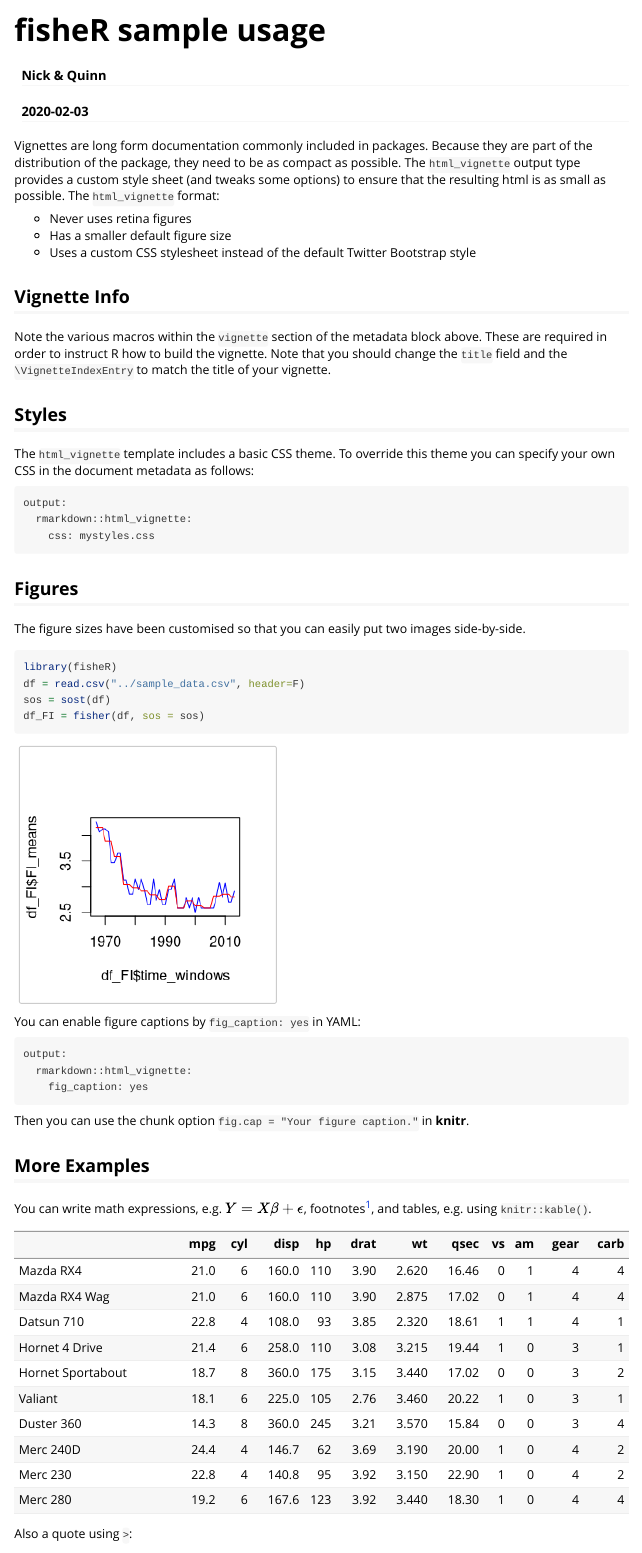
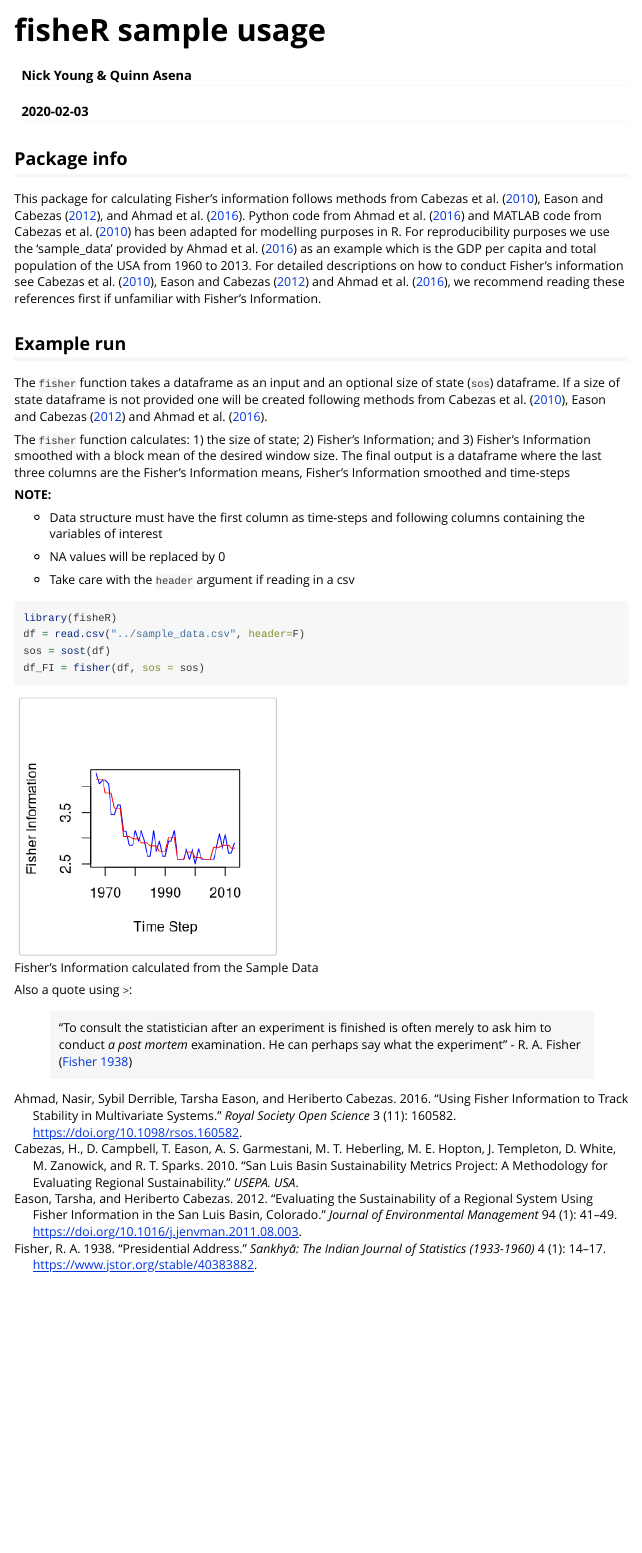
Before and after one commit to UoA-eResearch/fisheR, an R Markdown document (vignettes/sample-usage.Rmd): the page in a window 1100 px wide, from its top. Rendered offline with R 4.5, knitr and Pandoc, with nearby package versions.

Commit message:
Written some vignette, a description (incomplete), a couple of notes in the code and added axis lables

````diff
--- a/R/fisher.R
+++ b/R/fisher.R
@@ -78,7 +83,7 @@ fisher = function(df, sos = c(), w_size = 8, w_incre = 1, smooth_step = 3, xtick
   df_FI = as.data.frame(FI_final)
   write.table(df_FI, "FI.csv", sep=",", col.names = FALSE, row.names = FALSE)
 
-  plot(df_FI$time_windows, df_FI$FI_means, type="l", col="blue")
+  plot(df_FI$time_windows, df_FI$FI_means, type="l", col="blue", xlab = "Time Step", ylab = "Fisher Information")
   lines(df_FI$time_windows, df_FI$FI_smth, type="l", col="red")
   df_FI
 
--- /dev/null
+++ b/vignettes/library.bib
@@ -0,0 +1,56 @@
+
+@article{ahmad_using_2016,
+	title = {Using {Fisher} information to track stability in multivariate systems},
+	volume = {3},
+	issn = {2054-5703},
+	url = {http://rsos.royalsocietypublishing.org/lookup/doi/10.1098/rsos.160582},
+	doi = {10.1098/rsos.160582},
+	abstract = {With the current proliferation of data, the proficient use of statistical and mining techniques offer substantial benefits to capture useful information from any dataset. As numerous approaches make use of information theory concepts, here, we discuss how Fisher information (FI) can be applied to sustainability science problems and used in data mining applications by analysing patterns in data. FI was developed as a measure of information content in data, and it has been adapted to assess order in complex system behaviour. The main advantage of the approach is the ability to collapse multiple variables into an index that can be used to assess stability and track overall trends in a system, including its regimes and regime shifts. Here, we provide a brief overview of FI theory, followed by a simple step-by-step numerical example on how to compute FI. Furthermore, we introduce an open source Python library that can be freely downloaded from GitHub and we use it in a simple case study to evaluate the evolution of FI for the global-mean temperature from 1880 to 2015. Results indicate significant declines in FI starting in 1978, suggesting a possible regime shift.},
+	number = {11},
+	journal = {Royal Society Open Science},
+	author = {Ahmad, Nasir and Derrible, Sybil and Eason, Tarsha and Cabezas, Heriberto},
+	month = nov,
+	year = {2016},
+	pages = {160582},
+	file = {Full Text:C\:\\Users\\qase352\\Zotero\\storage\\4IFJ7XLJ\\Ahmad et al. - 2016 - Using Fisher information to track stability in mul.pdf:application/pdf}
+}
+
+@article{eason_evaluating_2012,
+	title = {Evaluating the sustainability of a regional system using {Fisher} information in the {San} {Luis} {Basin}, {Colorado}},
+	volume = {94},
+	issn = {0301-4797},
+	url = {http://www.sciencedirect.com/science/article/pii/S0301479711002957},
+	doi = {10.1016/j.jenvman.2011.08.003},
+	abstract = {This paper describes the theory, data, and methodology necessary for using Fisher information to assess the sustainability of the San Luis Basin (SLB) regional system over time. Fisher information was originally developed as a measure of the information content in data and is an important method in information theory. Our adaptation of Fisher information provides a means of monitoring the variables of a system to characterize dynamic order, and, therefore, its regimes and regime shifts. This work is part of the SLB Sustainability Metrics Project, which aimed to evaluate movement over time towards or away from regional sustainability. One of the key goals of this project was to use readily available data to assess the sustainability of the system including its environmental, social and economic aspects. For this study, Fisher information was calculated for fifty-three variables which characterize the consumption of food and energy, agricultural production, environmental characteristics, demographic properties and changes in land use for the SLB system from 1980 to 2005. Our analysis revealed that while the system displayed small changes in dynamic order over time with a slight decreasing trend near the end of the period, there is no indication of a regime shift. Therefore, the SLB system is stable with very slight movement away from sustainability in more recent years.},
+	language = {en},
+	number = {1},
+	urldate = {2020-02-03},
+	journal = {Journal of Environmental Management},
+	author = {Eason, Tarsha and Cabezas, Heriberto},
+	month = feb,
+	year = {2012},
+	keywords = {Colorado, Dynamic order, Fisher information, Metrics, San Luis Basin, Sustainability},
+	pages = {41--49},
+	file = {ScienceDirect Full Text PDF:C\:\\Users\\qase352\\Zotero\\storage\\8WDQYQE5\\Eason and Cabezas - 2012 - Evaluating the sustainability of a regional system.pdf:application/pdf;ScienceDirect Snapshot:C\:\\Users\\qase352\\Zotero\\storage\\VWJ2EM9P\\S0301479711002957.html:text/html}
+}
+
+@article{cabezas_san_2010,
+	title = {San {Luis} {Basin} sustainability metrics project: {A} methodology for evaluating regional sustainability},
+	shorttitle = {San {Luis} {Basin} sustainability metrics project},
+	journal = {USEPA. USA},
+	author = {Cabezas, H. and Campbell, D. and Eason, T. and Garmestani, A. S. and Heberling, M. T. and Hopton, M. E. and Templeton, J. and White, D. and Zanowick, M. and Sparks, R. T.},
+	year = {2010}
+}
+
+@article{fisher_presidential_1938,
+	title = {Presidential {Address}},
+	volume = {4},
+	issn = {0036-4452},
+	url = {https://www.jstor.org/stable/40383882},
+	number = {1},
+	urldate = {2020-02-03},
+	journal = {Sankhyā: The Indian Journal of Statistics (1933-1960)},
+	author = {Fisher, R. A.},
+	year = {1938},
+	pages = {14--17}
+}
--- a/vignettes/sample-usage.Rmd
+++ b/vignettes/sample-usage.Rmd
@@ -1,8 +1,12 @@
 ---
 title: "fisheR sample usage"
-author: "Nick & Quinn"
+author: "Nick Young & Quinn Asena"
 date: "`r Sys.Date()`"
 output: rmarkdown::html_vignette
+fig_caption: yes
+bibliography: library.bib
+biblio-style: apalike
+link-citations: yes
 vignette: >
   %\VignetteIndexEntry{Vignette Title}
   %\VignetteEngine{knitr::rmarkdown}
@@ -16,45 +20,28 @@ knitr::opts_chunk$set(
 )
 ```
 
-Vignettes are long form documentation commonly included in packages. Because they are part of the distribution of the package, they need to be as compact as possible. The `html_vignette` output type provides a custom style sheet (and tweaks some options) to ensure that the resulting html is as small as possible. The `html_vignette` format:
+## Package info
+This package for calculating Fisher's information follows methods from @cabezas_san_2010, @eason_evaluating_2012, and @ahmad_using_2016. Python code from @ahmad_using_2016 and MATLAB code from @cabezas_san_2010 has been adapted for modelling purposes in R. For reproducibility purposes we use the 'sample_data' provided by @ahmad_using_2016 as an example which is the GDP per capita and total population of the USA from 1960 to 2013. For detailed descriptions on how to conduct Fisher's information see @cabezas_san_2010, @eason_evaluating_2012 and @ahmad_using_2016, we recommend reading these references first if unfamiliar with Fisher's Information.
 
-- Never uses retina figures
-- Has a smaller default figure size
-- Uses a custom CSS stylesheet instead of the default Twitter Bootstrap style
+## Example run
+The `fisher` function takes a dataframe as an input and an optional size of state (`sos`) dataframe. If a size of state dataframe is not provided one will be created following methods from @cabezas_san_2010, @eason_evaluating_2012 and @ahmad_using_2016.
 
-## Vignette Info
+The `fisher` function calculates: 1) the size of state; 2) Fisher's Information; and 3) Fisher's Information smoothed with a block mean of the desired window size. The final output is a dataframe where the last three columns are the Fisher's Information means, Fisher's Information smoothed and time-steps
 
-Note the various macros within the `vignette` section of the metadata block above. These are required in order to instruct R how to build the vignette. Note that you should change the `title` field and the `\VignetteIndexEntry` to match the title of your vignette.
+**NOTE:**
 
-## Styles
+  * Data structure must have the first column as time-steps and following columns containing the variables of interest
 
-The `html_vignette` template includes a basic CSS theme. To override this theme you can specify your own CSS in the document metadata as follows:
+  * NA values will be replaced by 0
 
-    output:
-      rmarkdown::html_vignette:
-        css: mystyles.css
+  * Take care with the `header` argument if reading in a csv
 
-## Figures
 
-The figure sizes have been customised so that you can easily put two images side-by-side.
 
-```{r, fig.show='hold'}
+```{r, fig.show='hold', fig.cap = "Fisher's Information calculated from the Sample Data"}
 library(fisheR)
 df = read.csv("../sample_data.csv", header=F)
 sos = sost(df)
 df_FI = fisher(df, sos = sos)
 ```
 
-You can enable figure captions by `fig_caption: yes` in YAML:
-
-    output:
-      rmarkdown::html_vignette:
-        fig_caption: yes
-
-Then you can use the chunk option `fig.cap = "Your figure caption."` in **knitr**.
-
-## More Examples
-
-You can write math expressions, e.g. $Y = X\beta + \epsilon$, footnotes^[A footnote here.], and tables, e.g. using `knitr::kable()`.
-
-```{r, echo=FALSE, results='asis'}
@@ -63,3 +48,6 @@ knitr::kable(head(mtcars, 10))
 
 Also a quote using `>`:
 
+> "To consult the statistician after an experiment is finished is often merely to ask him to conduct _a post mortem_ examination. He can
+ perhaps say what the experiment"
+  - R. A. Fisher [@fisher_presidential_1938]
````
Also changed, not shown: R/sost.R (+5 -0 lines), R/fisher.R (5 more changed lines), vignettes/sample-usage.Rmd (4 more changed lines), 1 other file.
